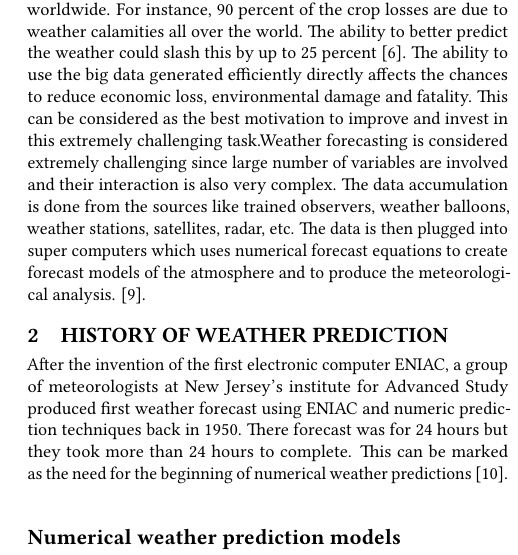
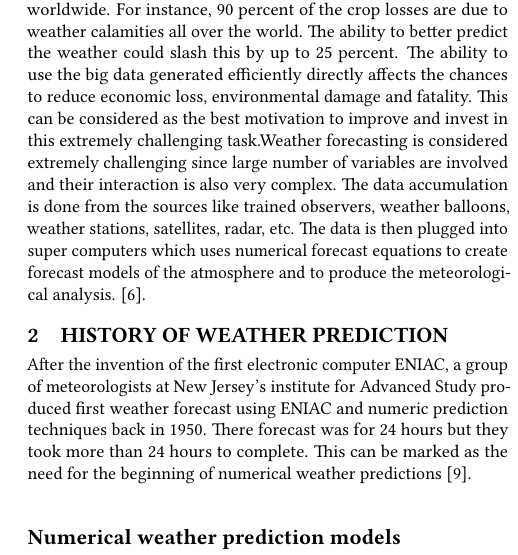
Before and after one commit to bigdata-i523/hid202, a LaTeX paper (paper1/report.tex): part of one column of page 1 of 6, cut so that both start at the same text. Compiled offline with pdfLaTeX.

Commit message:
Update report.tex

```diff
--- a/paper1/report.tex
+++ b/paper1/report.tex
@@ -34,9 +34,9 @@ Big data analytics applications help data scientists, statisticians to analyze t
 
 \section{Introduction}
 
-Daily over 20 terabytes of data get generated of different key weather-related parameters like wind speeds, temperature readings, satellite images, barometric pressure from different locations. Yet the extreme weather events cause huge amount of loss and damage worldwide. For instance, 90 percent of the crop losses are due to weather calamities all over the world. The ability to better predict the weather could slash this by up to 25 percent \cite{Youtube}. The ability to use the big data generated efficiently directly affects the chances to reduce economic loss, environmental damage and fatality. This can be considered as the best motivation to improve and invest in this extremely challenging task.Weather forecasting is considered extremely challenging since large number of variables are involved and their interaction is also very complex.
+Daily over 20 terabytes of data get generated of different key weather-related parameters like wind speeds, temperature readings, satellite images, barometric pressure from different locations. Yet the extreme weather events cause huge amount of loss and damage worldwide. For instance, 90 percent of the crop losses are due to weather calamities all over the world. The ability to better predict the weather could slash this by up to 25 percent. The ability to use the big data generated efficiently directly affects the chances to reduce economic loss, environmental damage and fatality. This can be considered as the best motivation to improve and invest in this extremely challenging task.Weather forecasting is considered extremely challenging since large number of variables are involved and their interaction is also very complex.
 The data accumulation is done from the sources like trained observers, weather balloons, weather stations, satellites, radar, etc. The data is then plugged into super computers which uses numerical forecast equations to create forecast models of the atmosphere and to produce the meteorological analysis.
-\cite{Book01}.
+\cite{Youtube}.
 
 \section{History of Weather Prediction}
 
```
